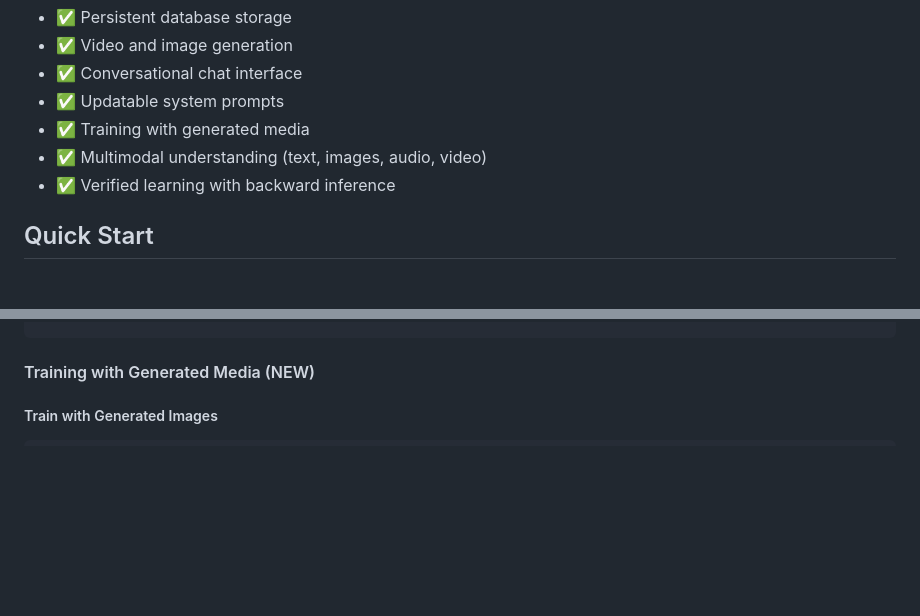
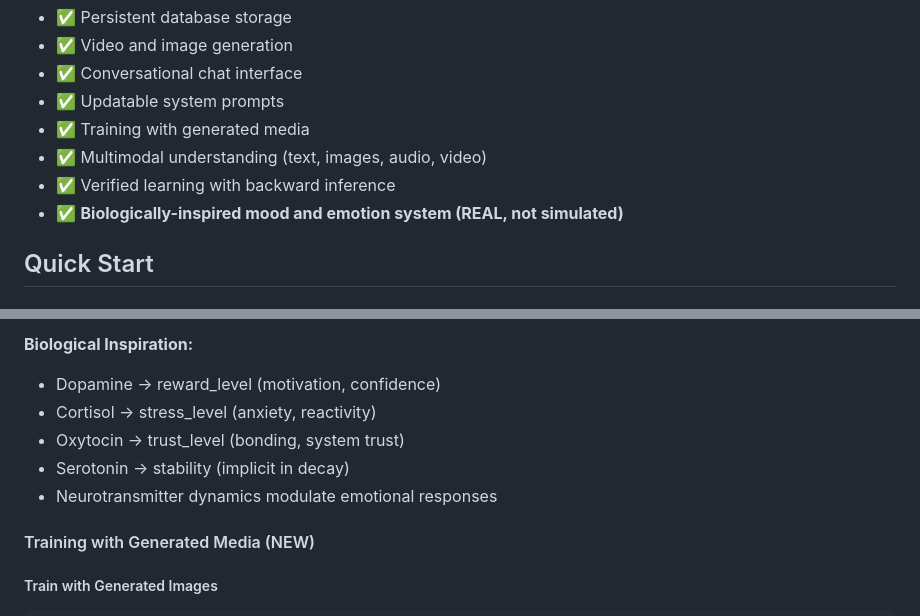
Before and after one commit to philani1H/ALEN, a Markdown page: PRODUCTION_GUIDE.md, 2 parts joined by grey strips. Drawn GitHub-style; blank space fills up the shorter version.

```diff
--- a/PRODUCTION_GUIDE.md
+++ b/PRODUCTION_GUIDE.md
@@ -11,6 +11,7 @@ This guide covers deploying ALEN (Advanced Learning Engine with Neural Understan
 - ✅ Training with generated media
 - ✅ Multimodal understanding (text, images, audio, video)
 - ✅ Verified learning with backward inference
+- ✅ **Biologically-inspired mood and emotion system (REAL, not simulated)**
 
 ## Quick Start
 
@@ -184,3 +250,9 @@ curl -X POST http://localhost:3000/generate/video/interpolate \
+**Biological Inspiration:**
+- Dopamine → reward_level (motivation, confidence)
+- Cortisol → stress_level (anxiety, reactivity)
+- Oxytocin → trust_level (bonding, system trust)
+- Serotonin → stability (implicit in decay)
+- Neurotransmitter dynamics modulate emotional responses
 
 #### Training with Generated Media (NEW)
 
```
Also changed, not shown: other parts of PRODUCTION_GUIDE.md (+65 -0 lines).
